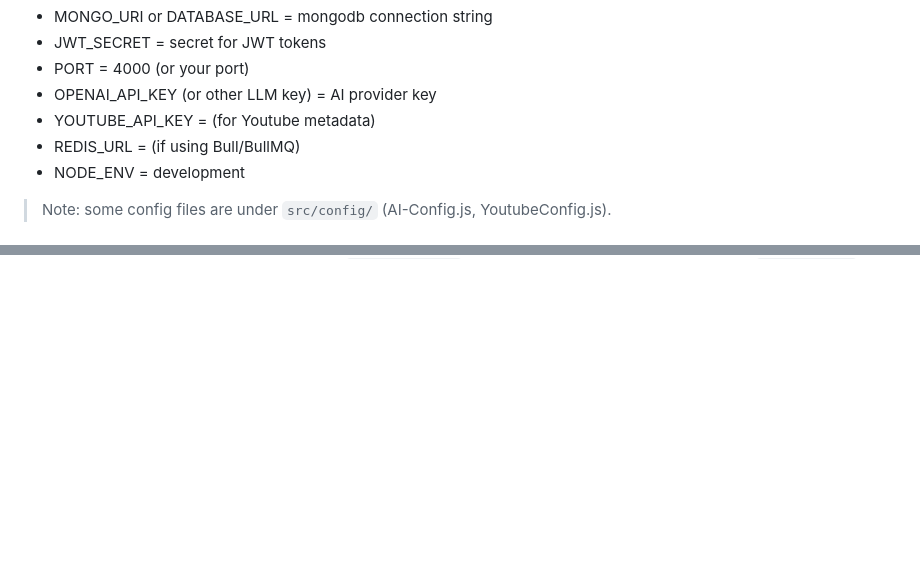
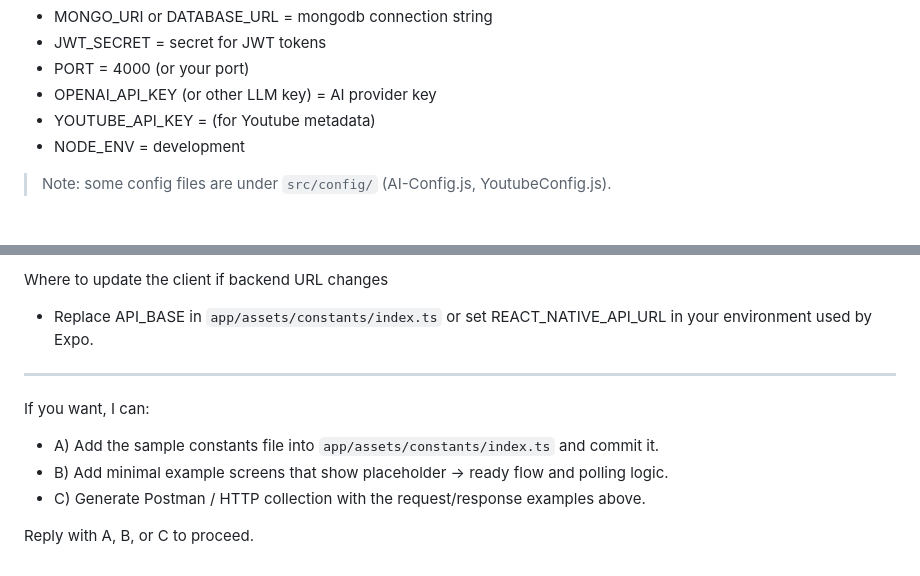
Before and after one commit to Pratyush2004-oss/AI-Smart-Educator, a Markdown page: README.md, 2 parts joined by grey strips. Rendered like a GitHub page; blank space fills up the shorter version.

```diff
--- a/README.md
+++ b/README.md
@@ -132,7 +63,6 @@ Key variables (add to `.env`):
 - PORT = 4000 (or your port)
 - OPENAI_API_KEY (or other LLM key) = AI provider key
 - YOUTUBE_API_KEY = (for Youtube metadata)
-- REDIS_URL = (if using Bull/BullMQ)
 - NODE_ENV = development
 
 > Note: some config files are under `src/config/` (AI-Config.js, YoutubeConfig.js).
@@ -284,0 +363,11 @@ If you want, I can:
+Where to update the client if backend URL changes
+- Replace API_BASE in `app/assets/constants/index.ts` or set REACT_NATIVE_API_URL in your environment used by Expo.
+
+---
+
+If you want, I can:
+- A) Add the sample constants file into `app/assets/constants/index.ts` and commit it.
+- B) Add minimal example screens that show placeholder -> ready flow and polling logic.
+- C) Generate Postman / HTTP collection with the request/response examples above.
+
+Reply with A, B, or C to proceed.
```
Also changed, not shown: other parts of README.md (+148 -69 lines).
